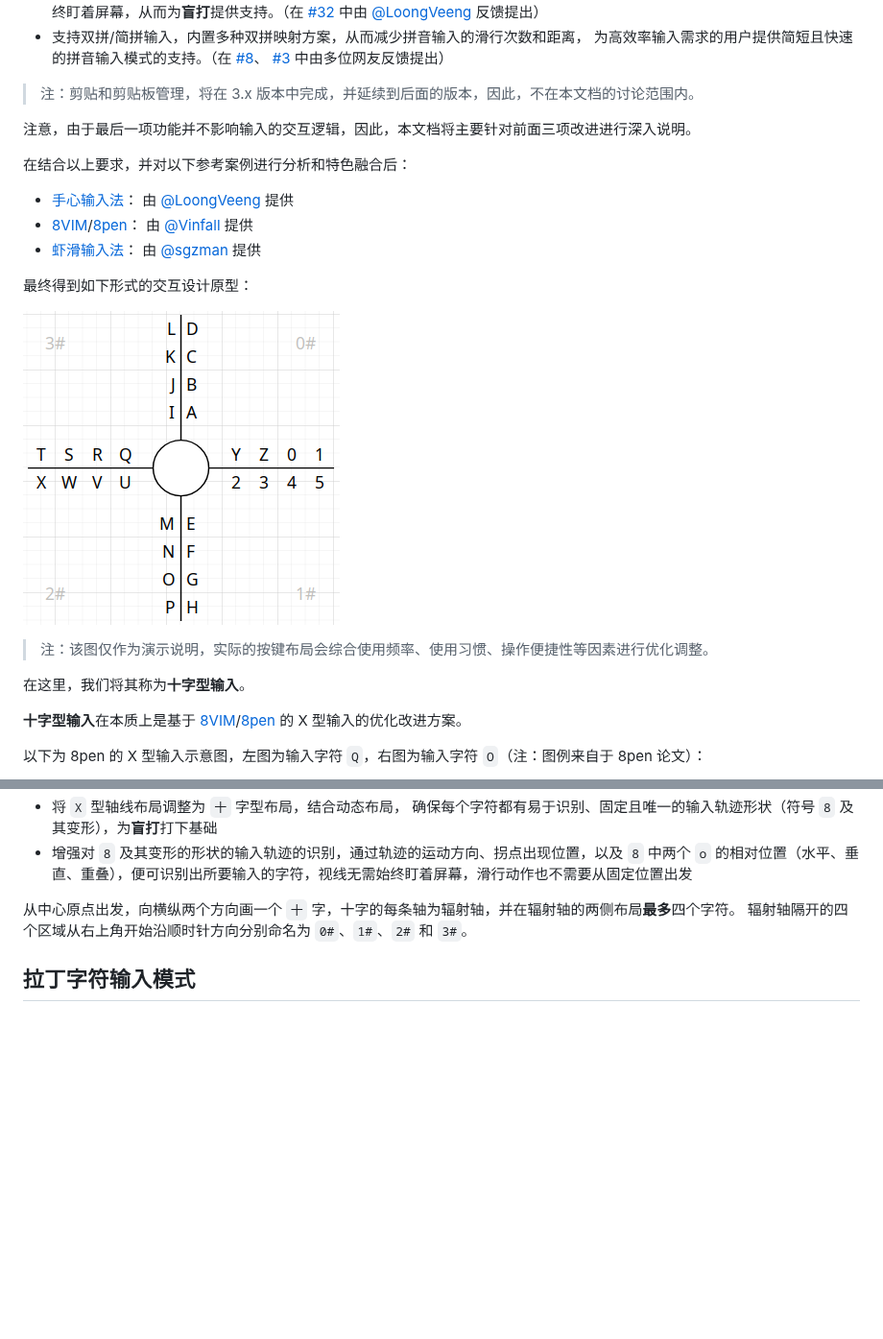
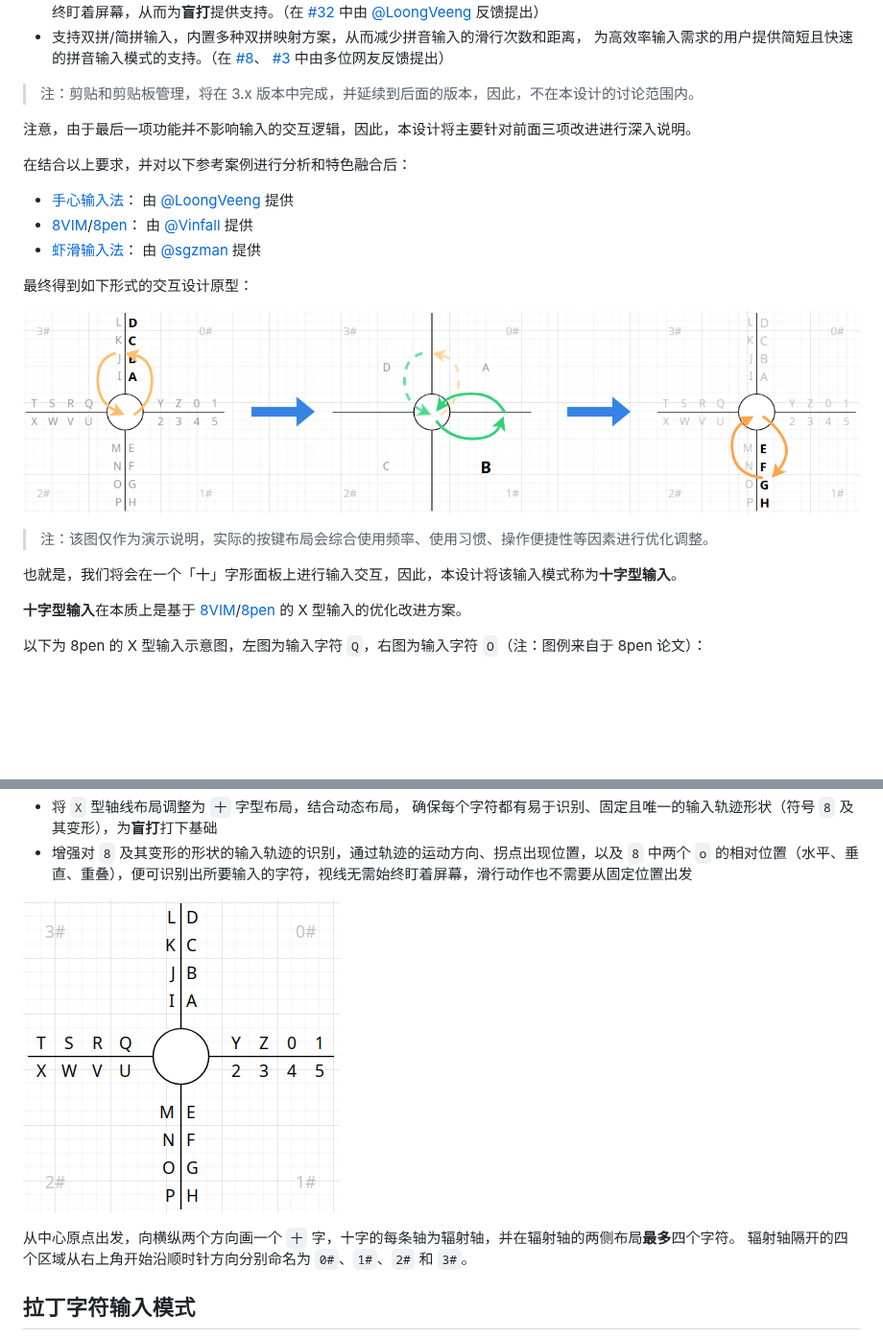
Before and after one commit to crazydan-studio/kuaizi-ime, a Markdown page: docs/design/cross-mode.md, 2 parts joined by grey strips. Shown at 96% size. GitHub-like rendering; blank space fills up the shorter version.

Commit message:
Docs: 更新《十字型输入的交互设计》

```diff
--- a/docs/design/cross-mode.md
+++ b/docs/design/cross-mode.md
@@ -27,9 +27,9 @@
   [#8](https://github.com/crazydan-studio/kuaizi-ime/issues/8)、
   [#3](https://github.com/crazydan-studio/kuaizi-ime/issues/3) 中由多位网友反馈提出）
 
-> 注：剪贴和剪贴板管理，将在 3.x 版本中完成，并延续到后面的版本，因此，不在本文档的讨论范围内。
+> 注：剪贴和剪贴板管理，将在 3.x 版本中完成，并延续到后面的版本，因此，不在本设计的讨论范围内。
 
-注意，由于最后一项功能并不影响输入的交互逻辑，因此，本文档将主要针对前面三项改进进行深入说明。
+注意，由于最后一项功能并不影响输入的交互逻辑，因此，本设计将主要针对前面三项改进进行深入说明。
 
 在结合以上要求，并对以下参考案例进行分析和特色融合后：
 
@@ -42,11 +42,11 @@
 
 最终得到如下形式的交互设计原型：
 
-![](./cross-mode/00-lantin-init.png)
+![](./cross-mode/20-lantin-input-steps.png)
 
 > 注：该图仅作为演示说明，实际的按键布局会综合使用频率、使用习惯、操作便捷性等因素进行优化调整。
 
-在这里，我们将其称为**十字型输入**。
+也就是，我们将会在一个「十」字形面板上进行输入交互，因此，本设计将该输入模式称为**十字型输入**。
 
 **十字型输入**在本质上是基于
 [8VIM](https://github.com/8VIM/8VIM)/[8pen](../Increasing_the_Efficiency_of_Text_Input_in_the_8pen_Method.pdf)
@@ -96,6 +96,8 @@ X 型输入具有以下优点：
   确保每个字符都有易于识别、固定且唯一的输入轨迹形状（符号 `8` 及其变形），为**盲打**打下基础
 - 增强对 `8` 及其变形的形状的输入轨迹的识别，通过轨迹的运动方向、拐点出现位置，以及 `8` 中两个 `o`
   的相对位置（水平、垂直、重叠），便可识别出所要输入的字符，视线无需始终盯着屏幕，滑行动作也不需要从固定位置出发
+
+![](./cross-mode/00-lantin-init.png)
 
 从中心原点出发，向横纵两个方向画一个 `十` 字，十字的每条轴为辐射轴，并在辐射轴的两侧布局**最多**四个字符。
 辐射轴隔开的四个区域从右上角开始沿顺时针方向分别命名为 `0#`、`1#`、`2#` 和 `3#`。
```
